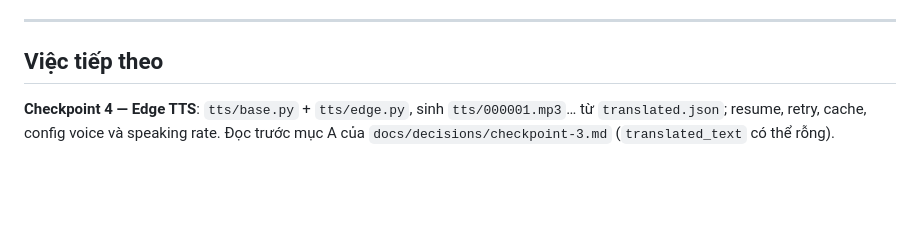
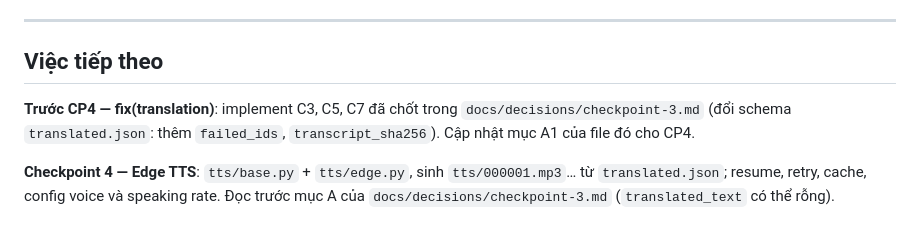
Before and after one commit to ntnghia1908/youtube-vietnamese-dubber, a Markdown page: CLAUDE.md, the part around the change. Drawn GitHub-style; blank space fills up the shorter version.

```diff
--- a/CLAUDE.md
+++ b/CLAUDE.md
@@ -104,6 +104,10 @@ Ba cái bẫy đã mất thời gian vì nó:
 
 ## Việc tiếp theo
 
+**Trước CP4 — fix(translation)**: implement C3, C5, C7 đã chốt trong
+`docs/decisions/checkpoint-3.md` (đổi schema `translated.json`: thêm
+`failed_ids`, `transcript_sha256`). Cập nhật mục A1 của file đó cho CP4.
+
 **Checkpoint 4 — Edge TTS**: `tts/base.py` + `tts/edge.py`, sinh
 `tts/000001.mp3`… từ `translated.json`; resume, retry, cache, config voice
 và speaking rate. Đọc trước mục A của `docs/decisions/checkpoint-3.md`
```
Also changed, not shown: docs/decisions/checkpoint-3.md (+23 -3 lines), docs/specs/fix-translation-c3c5c7.md (added, +158 -0 lines).
